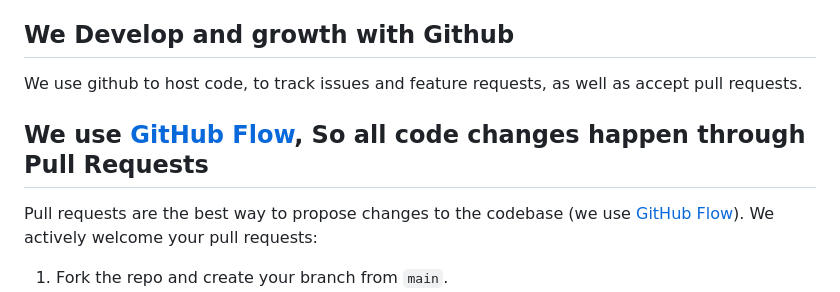
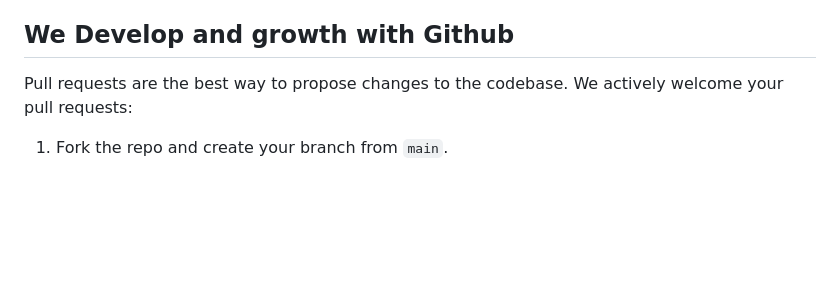
Before and after one commit to diegolnasc/gotcha, a Markdown page: CONTRIBUTING.md, the part around the change. GitHub-like rendering; blank space fills up the shorter version.

```diff
--- a/CONTRIBUTING.md
+++ b/CONTRIBUTING.md
@@ -9,10 +9,7 @@
 - Becoming a maintainer
 
 ## We Develop and growth with Github
-We use github to host code, to track issues and feature requests, as well as accept pull requests.
-
-## We use [GitHub Flow](https://guides.github.com/introduction/flow/index.html), So all code changes happen through Pull Requests
-Pull requests are the best way to propose changes to the codebase (we use [GitHub Flow](https://guides.github.com/introduction/flow/index.html)). We actively welcome your pull requests:
+Pull requests are the best way to propose changes to the codebase. We actively welcome your pull requests:
 
 1. Fork the repo and create your branch from `main`.
 2. Prefer write the commits using [Convetional Commits](https://www.conventionalcommits.org/en/v1.0.0/).
```
Also changed, not shown: README.md (+31 -6 lines), docs/imgs/install-1.png, docs/imgs/install-2.png, docs/imgs/pr-name-pattern-fail.png (added), docs/imgs/pr-name-pattern-pass.png (added), docs/imgs/pr-overview.png (added).
